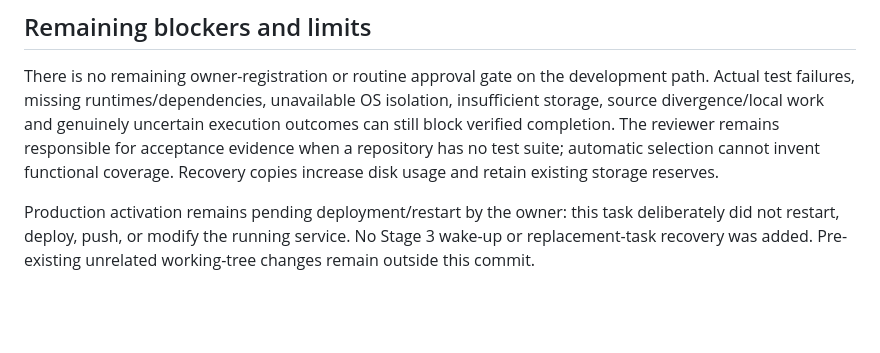
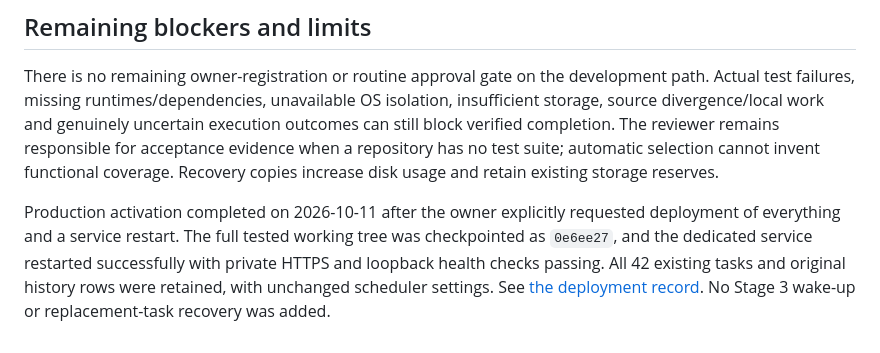
Before and after one commit to Linkoge/Linko-Bot-Boss, a Markdown page: docs/AUTONOMY_POLICY.md, the part around the change. Drawn GitHub-style; blank space fills up the shorter version.

Commit message:
Record full production deployment and preserved task history

```diff
--- a/docs/AUTONOMY_POLICY.md
+++ b/docs/AUTONOMY_POLICY.md
@@ -72,4 +72,4 @@ The OS-runner tests require user systemd/bubblewrap access outside a nested sand
 
 There is no remaining owner-registration or routine approval gate on the development path. Actual test failures, missing runtimes/dependencies, unavailable OS isolation, insufficient storage, source divergence/local work and genuinely uncertain execution outcomes can still block verified completion. The reviewer remains responsible for acceptance evidence when a repository has no test suite; automatic selection cannot invent functional coverage. Recovery copies increase disk usage and retain existing storage reserves.
 
-Production activation remains pending deployment/restart by the owner: this task deliberately did not restart, deploy, push, or modify the running service. No Stage 3 wake-up or replacement-task recovery was added. Pre-existing unrelated working-tree changes remain outside this commit.
+Production activation completed on 2026-10-11 after the owner explicitly requested deployment of everything and a service restart. The full tested working tree was checkpointed as `0e6ee27`, and the dedicated service restarted successfully with private HTTPS and loopback health checks passing. All 42 existing tasks and original history rows were retained, with unchanged scheduler settings. See [the deployment record](DEPLOYMENT_2026-10-11.md). No Stage 3 wake-up or replacement-task recovery was added.
```
Also changed, not shown: docs/DEPLOYMENT_2026-10-11.md (added, +19 -0 lines).
